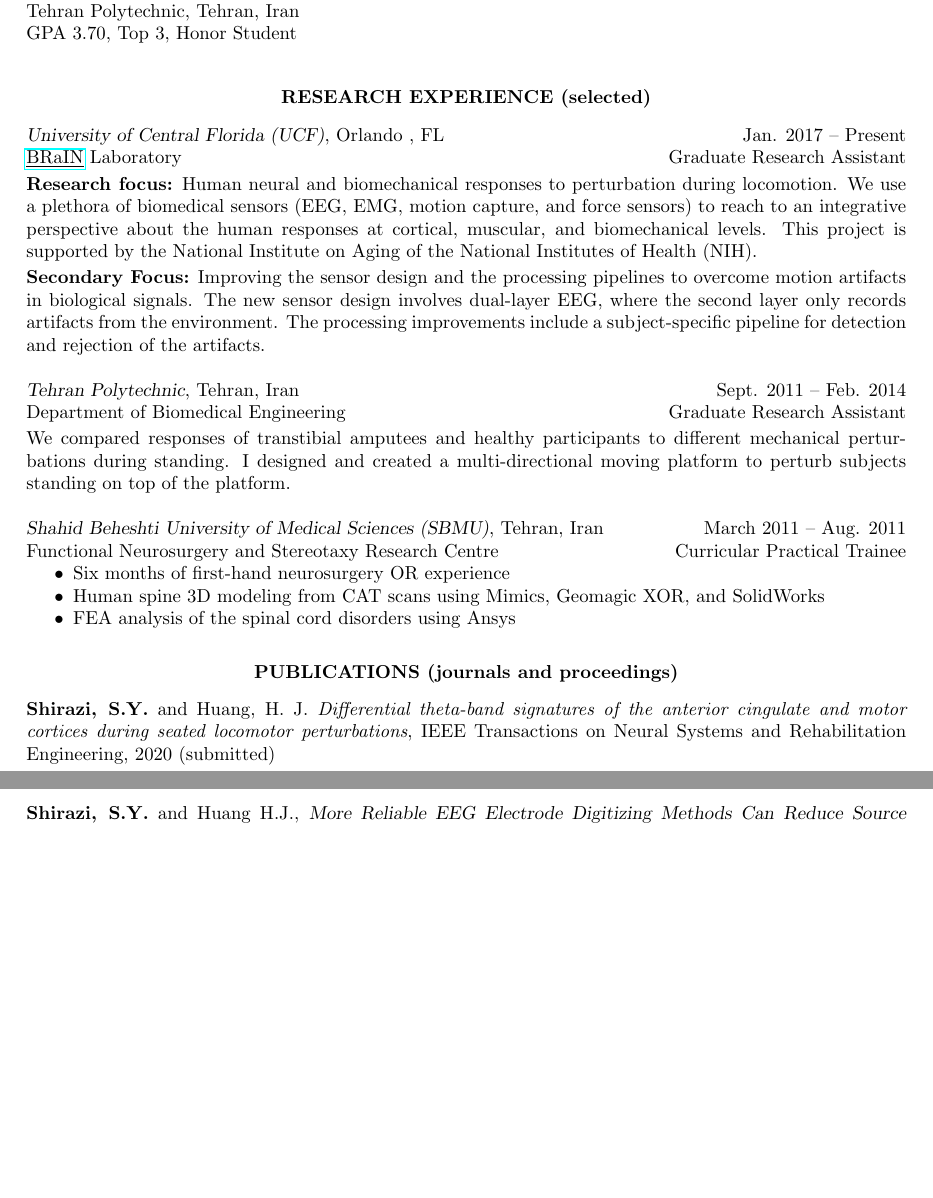
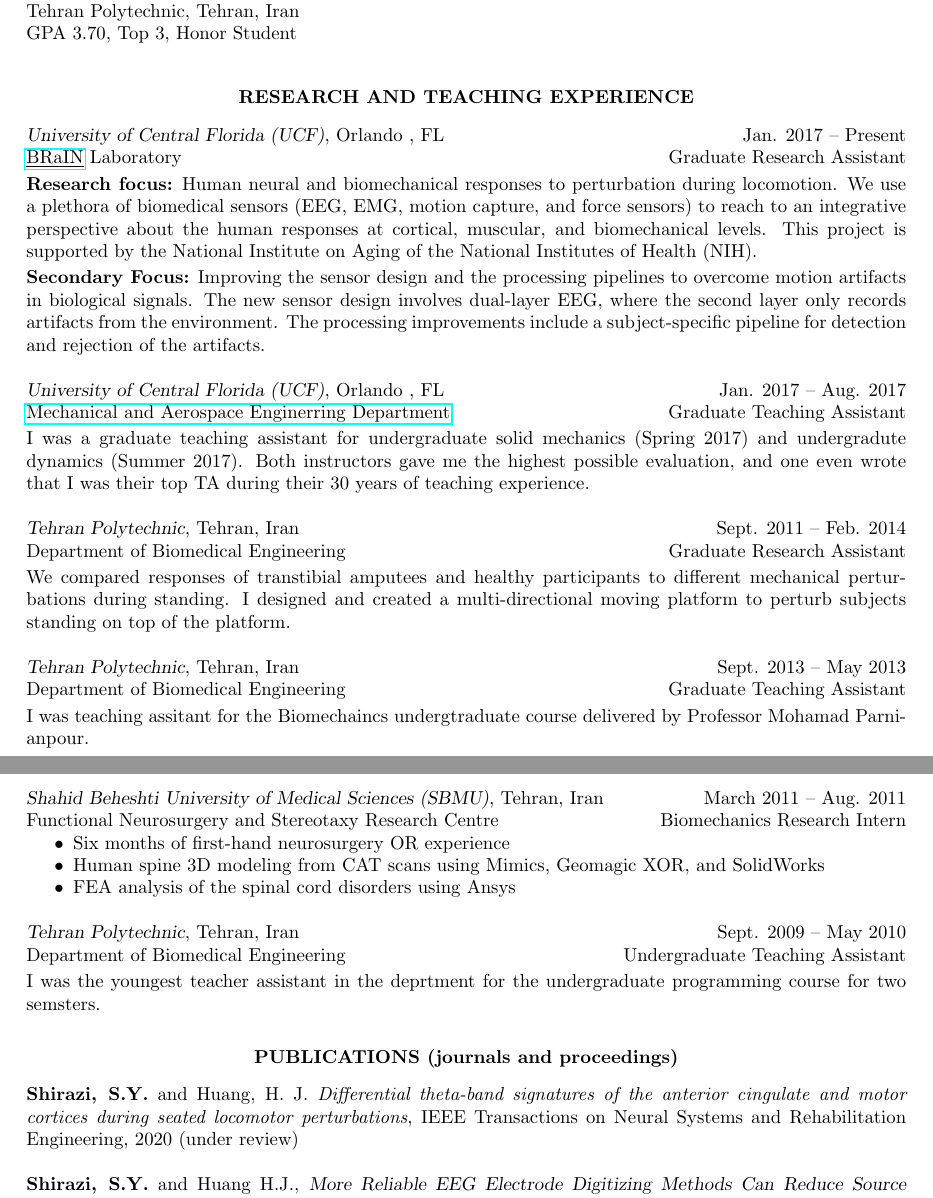
Before and after one commit to neuromechanist/Seyed-Yahya-Shirazi-CV, a LaTeX CV (seyed-CV.tex): two parts of pages 1 and 2 of 3 before the commit and two parts of pages 1 and 2 of 4 after it, joined at a grey line, cut so that both start at the same text, the shorter picture padded with empty space. Compiled offline with pdfLaTeX.

Commit message:
updated to reflect my internship

```diff
--- a/seyed-CV.tex
+++ b/seyed-CV.tex
@@ -81,7 +81,7 @@ GPA 3.70, Top 3, Honor Student
 %----------------------------------------------------------------------------------------
 %	PROFESSIONAL EXPERIENCE SECTION
 %----------------------------------------------------------------------------------------
-\section{\centerline{RESEARCH EXPERIENCE (selected)}}
+\section{\centerline{RESEARCH AND TEACHING EXPERIENCE}}
 
 \vspace{8pt} % Gap between title and text
 
@@ -96,17 +96,28 @@ integrative perspective about the human responses at cortical, muscular, and bio
 {\bf Secondary Focus:} Improving the sensor design and the processing
 pipelines to overcome motion artifacts in biological signals. The new sensor design involves dual-layer EEG, where the second layer only records artifacts from the environment. The processing improvements include a subject-specific pipeline for detection and rejection of the artifacts.
 
+
+{\sl University of Central Florida (UCF)}, Orlando , FL \hfill Jan. 2017 -- Aug. 2017 \\
+\href{http://mae.ucf.edu/}{Mechanical and Aerospace Enginerring Department} \hfill Graduate Teaching Assistant \\[2pt]
+I was a graduate teaching assistant for undergraduate solid mechanics (Spring 2017) and undergradute dynamics (Summer 2017). Both instructors gave me the highest possible evaluation, and one even wrote that I was their top TA during their 30 years of teaching experience.
+
 {\sl Tehran Polytechnic}, Tehran, Iran \hfill Sept. 2011 -- Feb. 2014 \\ Department of Biomedical Engineering \hfill Graduate Research Assistant\\[2pt]
 We compared responses of transtibial amputees and healthy participants to different mechanical perturbations during standing. I designed and created a multi-directional moving platform to perturb subjects standing on top of the platform.
 
+{\sl Tehran Polytechnic}, Tehran, Iran \hfill Sept. 2013 -- May 2013 \\ Department of Biomedical Engineering \hfill Graduate Teaching Assistant\\[2pt]
+I was teaching assitant for the Biomechaincs undergtraduate course delivered by Professor Mohamad Parnianpour.
+
 % \vspace{-6pt} % Reduce space between positions at the same organization
 {\sl Shahid Beheshti University of Medical Sciences (SBMU)}, Tehran, Iran \hfill March 2011 -- Aug. 2011 \\
-Functional Neurosurgery and Stereotaxy Research Centre \hfill Curricular Practical Trainee
+Functional Neurosurgery and Stereotaxy Research Centre \hfill Biomechanics Research Intern
 \begin{itemize} \itemsep -2pt % Reduce space between items
 \item Six months of first-hand neurosurgery OR experience
 \item Human spine 3D modeling from CAT scans using Mimics, Geomagic XOR, and SolidWorks
 \item FEA analysis of the spinal cord disorders using Ansys
 \end{itemize}
+
+{\sl Tehran Polytechnic}, Tehran, Iran \hfill Sept. 2009 -- May 2010 \\ Department of Biomedical Engineering \hfill Undergraduate Teaching Assistant\\[2pt]
+I was the youngest teacher assistant in the deprtment for the undergraduate programming course for two semsters.
 
 %----------------------------------------------------------------------------------------
 
@@ -123,7 +134,7 @@ Functional Neurosurgery and Stereotaxy Research Centre \hfill Curricular Practic
 \section{\centerline{PUBLICATIONS (journals and proceedings)}}
 
 \vspace{8pt} % Gap between title and text
-\textbf{Shirazi, S.Y.} and Huang, H. J. \textit{Differential theta-band signatures of the anterior cingulate and motor cortices during seated locomotor perturbations}, IEEE Transactions on Neural Systems and Rehabilitation Engineering, 2020 (submitted)
+\textbf{Shirazi, S.Y.} and Huang, H. J. \textit{Differential theta-band signatures of the anterior cingulate and motor cortices during seated locomotor perturbations}, IEEE Transactions on Neural Systems and Rehabilitation Engineering, 2020 (under review)
 
 {\bf Shirazi, S.Y.} and Huang H.J., {\sl More Reliable EEG Electrode Digitizing Methods Can Reduce Source Estimation Uncertainty, But Current Methods Already Accurately Identify Brodmann Areas}, Frontiers in Neuroscience, Nov 2019. (DOI: {\href{https://www.frontiersin.org/articles/10.3389/fnins.2019.01159/}{10.3389/fnins.2019.01159}})
 
```
Also changed, not shown: seyed-CV.pdf, 4 other files.
